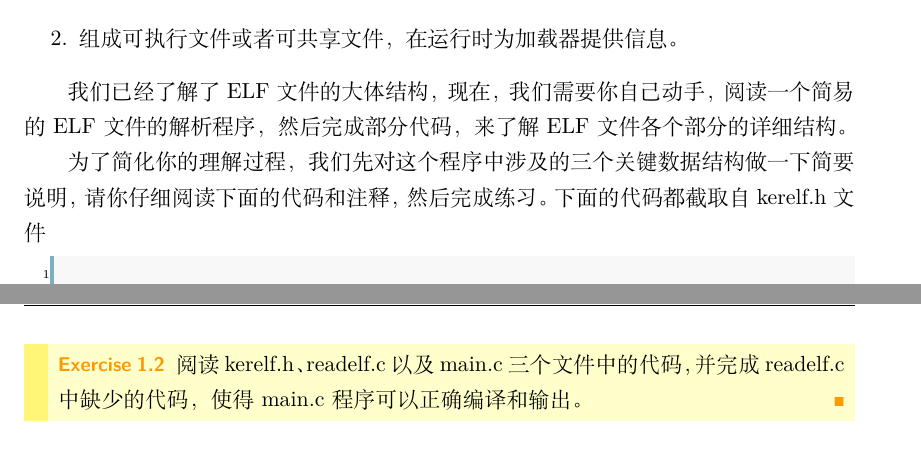
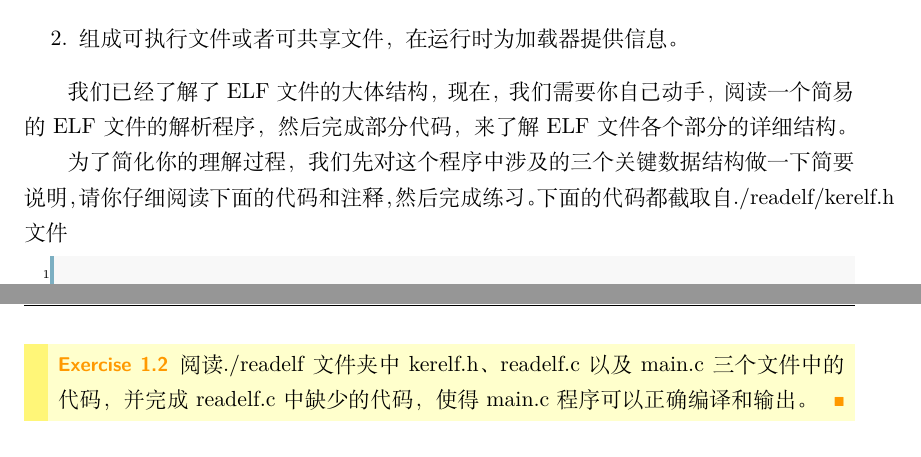
Before and after one commit to vaynelau/os-guide-book, a LaTeX book (guide-book/guide-book.tex, which reads guide-book/chapters/1-start.tex): two parts of pages 50 and 52 of 148, joined at a grey line, cut so that both start at the same text. Compiled offline with XeLaTeX; a missing font is replaced by an installed copy or a similar font.

Commit message:
minor fix

```diff
--- a/guide-book/chapters/1-start.tex
+++ b/guide-book/chapters/1-start.tex
@@ -418,7 +418,7 @@ ELF文件是一种对可执行文件、目标文件和库使用的文件格式
 我们已经了解了ELF文件的大体结构，现在，我们需要你自己动手，阅读一个简易的ELF文件的解析程序，然后完成部分代码，来了解ELF文件各个部分的详细结构。
 
 为了简化你的理解过程，我们先对这个程序中涉及的三个关键数据结构做一下简要说明，请你仔细阅读下面的代码和注释，然后完成练习。
-下面的代码都截取自kerelf.h文件
+下面的代码都截取自./readelf/kerelf.h文件
 
 \begin{minted}[linenos]{c}
 
@@ -498,7 +498,7 @@ typedef struct
 \end{minted}
 
 \begin{exercise}
-阅读kerelf.h、readelf.c以及main.c三个文件中的代码，并完成readelf.c中缺少的代码，使得main.c程序可以正确编译和输出。
+阅读./readelf文件夹中kerelf.h、readelf.c以及main.c三个文件中的代码，并完成readelf.c中缺少的代码，使得main.c程序可以正确编译和输出。
 \end{exercise}
 
 \begin{thinking}\label{think-endian}
```
